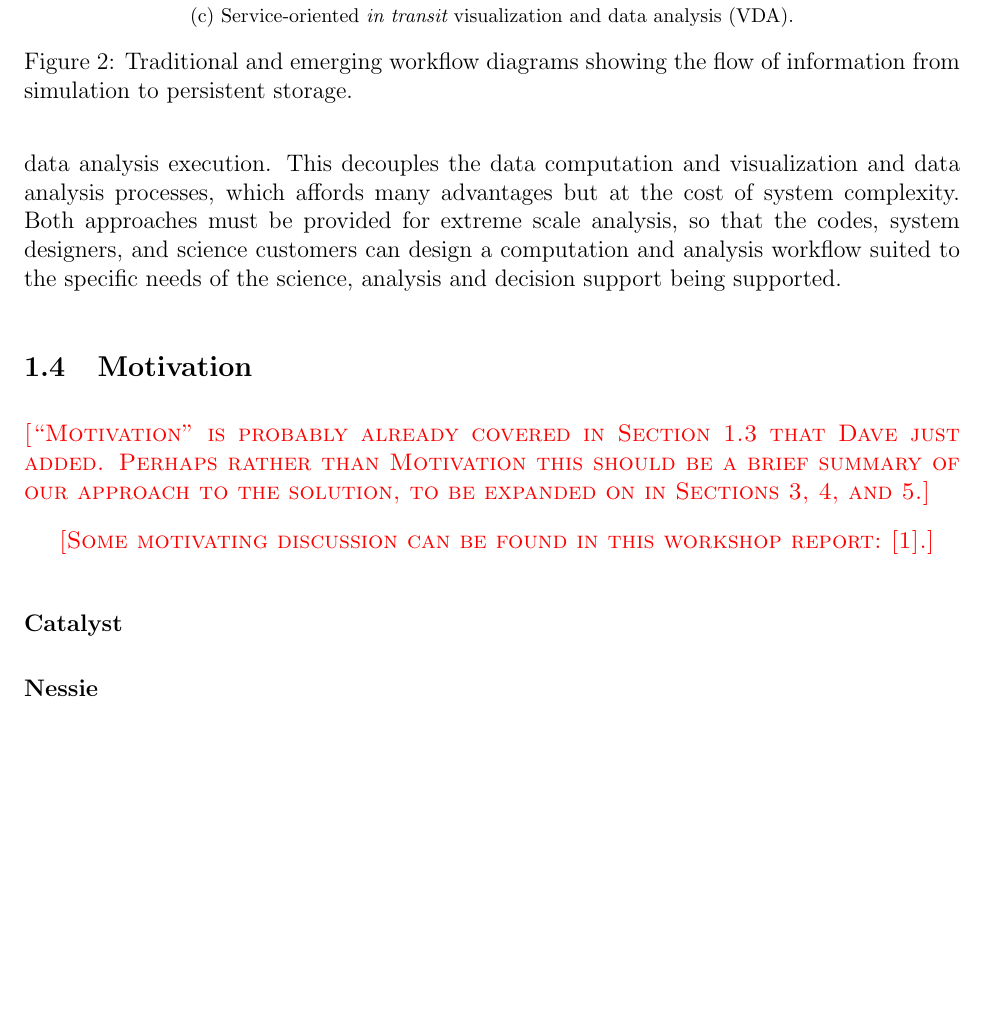
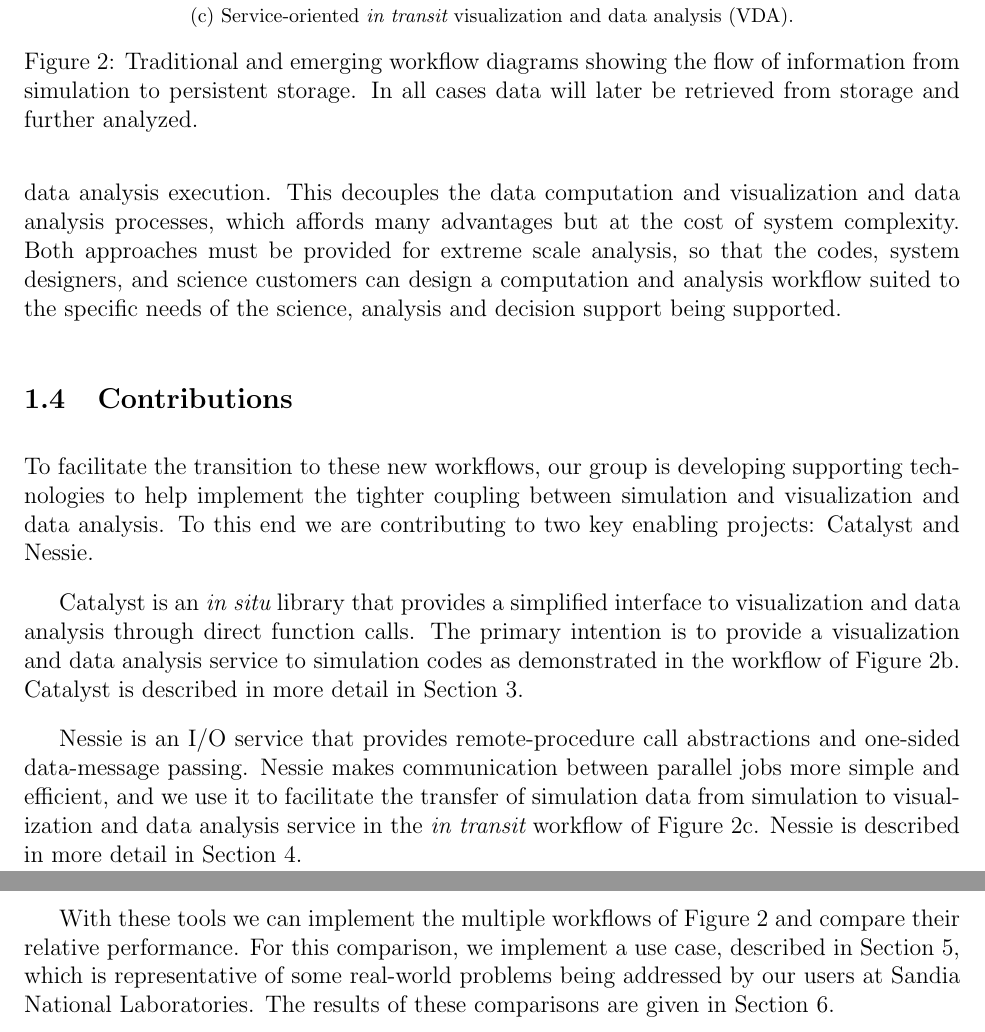
Before and after one commit to kmorel-papers/MilestoneFY13, a LaTeX document (MilestoneFY13.tex, which reads Background.tex): part of page 10 of 24 before the commit and two parts of pages 10 and 11 of 26 after it, the two joined at a grey line, cut so that both start at the same text, the shorter picture padded with empty space. Compiled offline with pdfLaTeX.

Commit message:
Background - Contributions section

```diff
--- a/Background.tex
+++ b/Background.tex
@@ -156,7 +156,8 @@ in post-processing.
       }
   \caption[Visualization and data analysis workflows.]{Traditional and
     emerging workflow diagrams showing the flow of information from
-    simulation to persistent storage.}
+    simulation to persistent storage.  In all cases data will later be
+    retrieved from storage and further analyzed.}
   \label{fig:Workflows}
 \end{figure}
 
@@ -183,17 +184,29 @@ scale analysis, so that the codes, system designers, and science customers
 can design a computation and analysis workflow suited to the specific needs
 of the science, analysis and decision support being supported.
 
-\subsection{Motivation}
+\subsection{Contributions}
 
-\fix{``Motivation'' is probably already covered in
-  Section~\ref{sec:NewChallenges} that Dave just added.  Perhaps rather
-  than Motivation this should be a brief summary of our approach to the
-  solution, to be expanded on in Sections \ref{sec:Catalyst},
-  \ref{sec:Nessie}, and \ref{sec:UseCase}.}
+To facilitate the transition to these new workflows, our group is
+developing supporting technologies to help implement the tighter coupling
+between simulation and \vda.  To this end we are contributing to two key
+enabling projects: Catalyst and Nessie.
 
-\fix{Some motivating discussion can be found in this workshop
-  report:~\cite{ScientificDiscoveryExascale2011}.}
+Catalyst is an \insitu library that provides a simplified interface to \vda
+through direct function calls.  The primary intention is to provide a \vda
+service to simulation codes as demonstrated in the workflow of
+Figure~\ref{fig:Workflows:InSitu}.  Catalyst is described in more detail in
+Section~\ref{sec:Catalyst}.
 
-\subsubsection{Catalyst}
+Nessie is an I/O service that provides remote-procedure call abstractions
+and one-sided data-message passing.  Nessie makes communication between
+parallel jobs more simple and efficient, and we use it to facilitate the
+transfer of simulation data from simulation to \vda service in the
+\intransit workflow of Figure~\ref{fig:Workflows:InTransit}.  Nessie is
+described in more detail in Section~\ref{sec:Nessie}.
 
-\subsubsection{Nessie}
+With these tools we can implement the multiple workflows of
+Figure~\ref{fig:Workflows} and compare their relative performance.  For
+this comparison, we implement a use case, described in
+Section~\ref{sec:UseCase}, which is representative of some real-world
+problems being addressed by our users at Sandia National Laboratories.  The
+results of these comparisons are given in Section~\ref{sec:Results}.
```
Also changed, not shown: Background.tex (10 more changed lines).
